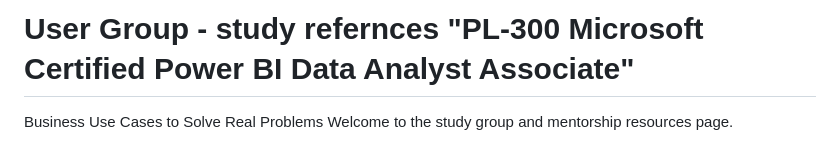
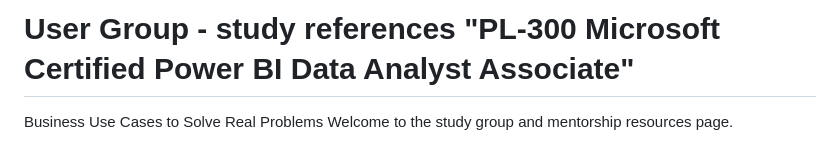
Before and after one commit to lukra1/PL-300-Study-material-compilation-, a Markdown page: README.md, the part around the change. Rendered like a GitHub page.

Commit message:
Fix typo in README.md

```diff
--- a/README.md
+++ b/README.md
@@ -1,4 +1,4 @@
-# User Group - study refernces "PL-300 Microsoft Certified Power BI Data Analyst Associate"
+# User Group - study references "PL-300 Microsoft Certified Power BI Data Analyst Associate"
 Business Use Cases to Solve Real Problems
 Welcome to the study group and mentorship resources page.
 
```
